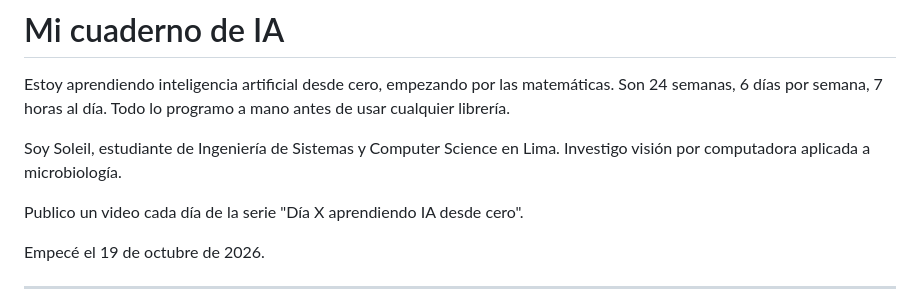
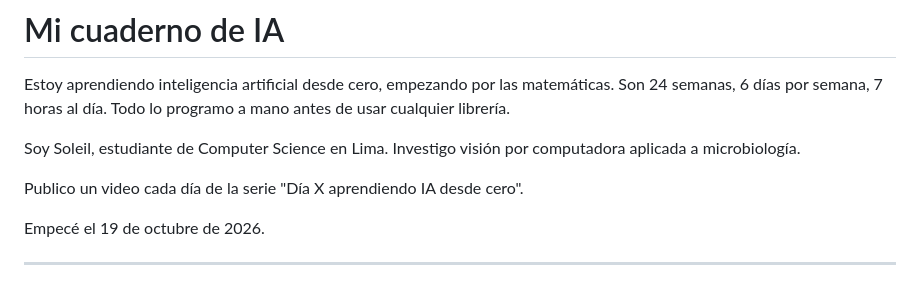
Before and after one commit to soleil-kamitto/notebook_ml, a Markdown page: README.md, the part around the change. Drawn GitHub-style.

Commit message:
carrer update
Removed 'Ingeniería de Sistemas' from the introduction.

```diff
--- a/README.md
+++ b/README.md
@@ -2,7 +2,7 @@
 
 Estoy aprendiendo inteligencia artificial desde cero, empezando por las matemáticas. Son 24 semanas, 6 días por semana, 7 horas al día. Todo lo programo a mano antes de usar cualquier librería.
 
-Soy Soleil, estudiante de Ingeniería de Sistemas y Computer Science en Lima. Investigo visión por computadora aplicada a microbiología.
+Soy Soleil, estudiante de Computer Science en Lima. Investigo visión por computadora aplicada a microbiología.
 
 Publico un video cada día de la serie "Día X aprendiendo IA desde cero".
 
```
